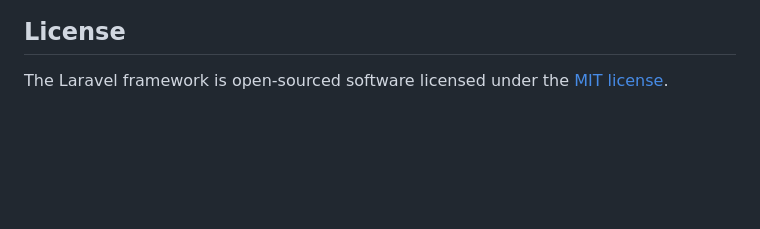
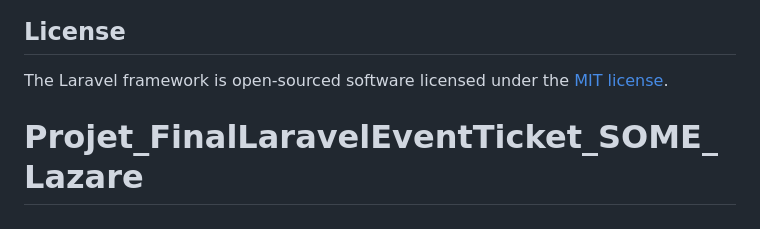
Before and after one commit to Lazare-tech/Projet_FinalLaravelEventTicket_SOME_Lazare, a Markdown page: README.md, the part around the change. Rendered like a GitHub page; blank space fills up the shorter version.

Commit message:
catalogue_section

```diff
--- a/README.md
+++ b/README.md
@@ -64,3 +64,4 @@ If you discover a security vulnerability within Laravel, please send an e-mail t
 ## License
 
 The Laravel framework is open-sourced software licensed under the [MIT license](https://opensource.org/licenses/MIT).
+# Projet_FinalLaravelEventTicket_SOME_Lazare
```
